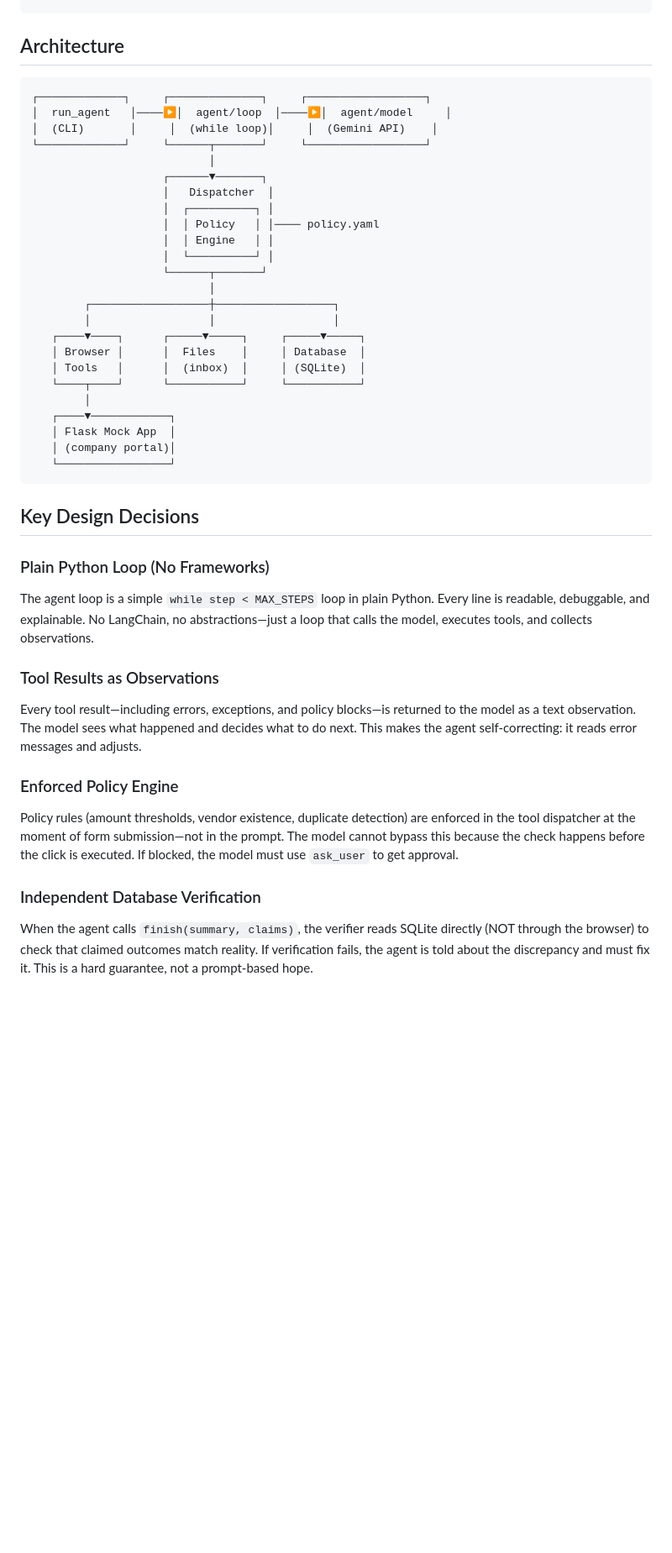
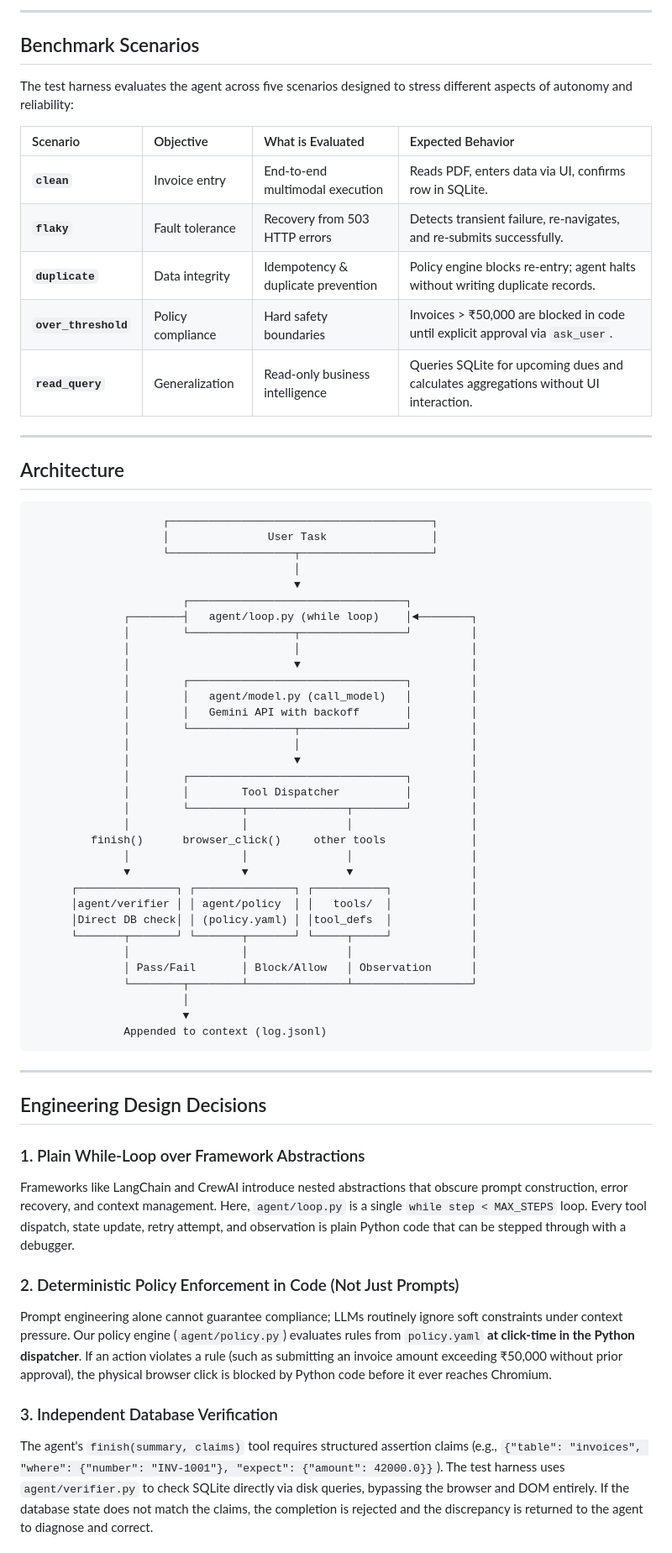
Before and after one commit to Aradhya-911/AI--invoice-agent, a Markdown page: README.md, the part around one of its changes. Shown at 84% size. GitHub-like rendering; blank space fills up the shorter version.

Commit message:
docs: polish README technical architecture, operational guide, and design rationale

````diff
--- a/README.md
+++ b/README.md
@@ -42,54 +78,67 @@ pytest tests/ -v
+---
+
+## Benchmark Scenarios
+
+The test harness evaluates the agent across five scenarios designed to stress different aspects of autonomy and reliability:
+
+| Scenario | Objective | What is Evaluated | Expected Behavior |
+| :--- | :--- | :--- | :--- |
+| **`clean`** | Invoice entry | End-to-end multimodal execution | Reads PDF, enters data via UI, confirms row in SQLite. |
+| **`flaky`** | Fault tolerance | Recovery from 503 HTTP errors | Detects transient failure, re-navigates, and re-submits successfully. |
+| **`duplicate`** | Data integrity | Idempotency & duplicate prevention | Policy engine blocks re-entry; agent halts without writing duplicate records. |
+| **`over_threshold`**| Policy compliance | Hard safety boundaries | Invoices > ₹50,000 are blocked in code until explicit approval via `ask_user`. |
+| **`read_query`** | Generalization | Read-only business intelligence | Queries SQLite for upcoming dues and calculates aggregations without UI interaction. |
+
+---
 
 ## Architecture
 
 ```
-┌─────────────┐     ┌──────────────┐     ┌──────────────────┐
-│  run_agent   │────▶│  agent/loop  │────▶│  agent/model     │
-│  (CLI)       │     │  (while loop)│     │  (Gemini API)    │
-└─────────────┘     └──────┬───────┘     └──────────────────┘
-                           │
-                    ┌──────▼───────┐
-                    │   Dispatcher  │
-                    │  ┌──────────┐ │
-                    │  │ Policy   │ │──── policy.yaml
-                    │  │ Engine   │ │
-                    │  └──────────┘ │
-                    └──────┬───────┘
-                           │
-        ┌──────────────────┼──────────────────┐
-        │                  │                  │
-   ┌────▼────┐      ┌─────▼─────┐     ┌─────▼─────┐
-   │ Browser │      │  Files    │     │ Database  │
-   │ Tools   │      │  (inbox)  │     │ (SQLite)  │
-   └────┬────┘      └───────────┘     └───────────┘
-        │
-   ┌────▼────────────┐
-   │ Flask Mock App  │
-   │ (company portal)│
-   └─────────────────┘
+                    ┌────────────────────────────────────────┐
+                    │               User Task                │
+                    └───────────────────┬────────────────────┘
+                                        │
+                                        ▼
+                       ┌─────────────────────────────────┐
+              ┌────────┤   agent/loop.py (while loop)    │◄────────┐
+              │        └────────────────┬────────────────┘         │
+              │                         │                          │
+              │                         ▼                          │
+              │        ┌─────────────────────────────────┐         │
+              │        │   agent/model.py (call_model)   │         │
+              │        │   Gemini API with backoff       │         │
+              │        └────────────────┬────────────────┘         │
+              │                         │                          │
+              │                         ▼                          │
+              │        ┌─────────────────────────────────┐         │
+              │        │        Tool Dispatcher          │         │
+              │        └────────┬───────────────┬────────┘         │
+              │                 │               │                  │
+         finish()      browser_click()     other tools             │
+              │                 │               │                  │
+              ▼                 ▼               ▼                  │
+      ┌───────────────┐ ┌───────────────┐ ┌───────────┐            │
+      │agent/verifier │ │ agent/policy  │ │   tools/  │            │
+      │Direct DB check│ │ (policy.yaml) │ │tool_defs  │            │
+      └───────┬───────┘ └───────┬───────┘ └─────┬─────┘            │
+              │                 │               │                  │
+              │ Pass/Fail       │ Block/Allow   │ Observation      │
+              └────────┬────────┴───────────────┴──────────────────┘
+                       │
+                       ▼
+              Appended to context (log.jsonl)
 ```
 
-## Key Design Decisions
+---
 
-### Plain Python Loop (No Frameworks)
-The agent loop is a simple `while step < MAX_STEPS` loop in plain Python. Every line is
-readable, debuggable, and explainable. No LangChain, no abstractions—just a loop that
-calls the model, executes tools, and collects observations.
+## Engineering Design Decisions
 
-### Tool Results as Observations
-Every tool result—including errors, exceptions, and policy blocks—is returned to the model
-as a text observation. The model sees what happened and decides what to do next. This makes
-the agent self-correcting: it reads error messages and adjusts.
+### 1. Plain While-Loop over Framework Abstractions
+Frameworks like LangChain and CrewAI introduce nested abstractions that obscure prompt construction, error recovery, and context management. Here, `agent/loop.py` is a single `while step < MAX_STEPS` loop. Every tool dispatch, state update, retry attempt, and observation is plain Python code that can be stepped through with a debugger.
 
-### Enforced Policy Engine
-Policy rules (amount thresholds, vendor existence, duplicate detection) are enforced in
-the tool dispatcher at the moment of form submission—not in the prompt. The model cannot
-bypass this because the check happens before the click is executed. If blocked, the model
-must use `ask_user` to get approval.
+### 2. Deterministic Policy Enforcement in Code (Not Just Prompts)
+Prompt engineering alone cannot guarantee compliance; LLMs routinely ignore soft constraints under context pressure. Our policy engine (`agent/policy.py`) evaluates rules from `policy.yaml` **at click-time in the Python dispatcher**. If an action violates a rule (such as submitting an invoice amount exceeding ₹50,000 without prior approval), the physical browser click is blocked by Python code before it ever reaches Chromium.
 
-### Independent Database Verification
-When the agent calls `finish(summary, claims)`, the verifier reads SQLite directly
-(NOT through the browser) to check that claimed outcomes match reality. If verification
-fails, the agent is told about the discrepancy and must fix it. This is a hard guarantee,
-not a prompt-based hope.
+### 3. Independent Database Verification
+The agent's `finish(summary, claims)` tool requires structured assertion claims (e.g., `{"table": "invoices", "where": {"number": "INV-1001"}, "expect": {"amount": 42000.0}}`). The test harness uses `agent/verifier.py` to check SQLite directly via disk queries, bypassing the browser and DOM entirely. If the database state does not match the claims, the completion is rejected and the discrepancy is returned to the agent to diagnose and correct.
 
````
Also changed, not shown: other parts of README.md (+111 -114 lines).
